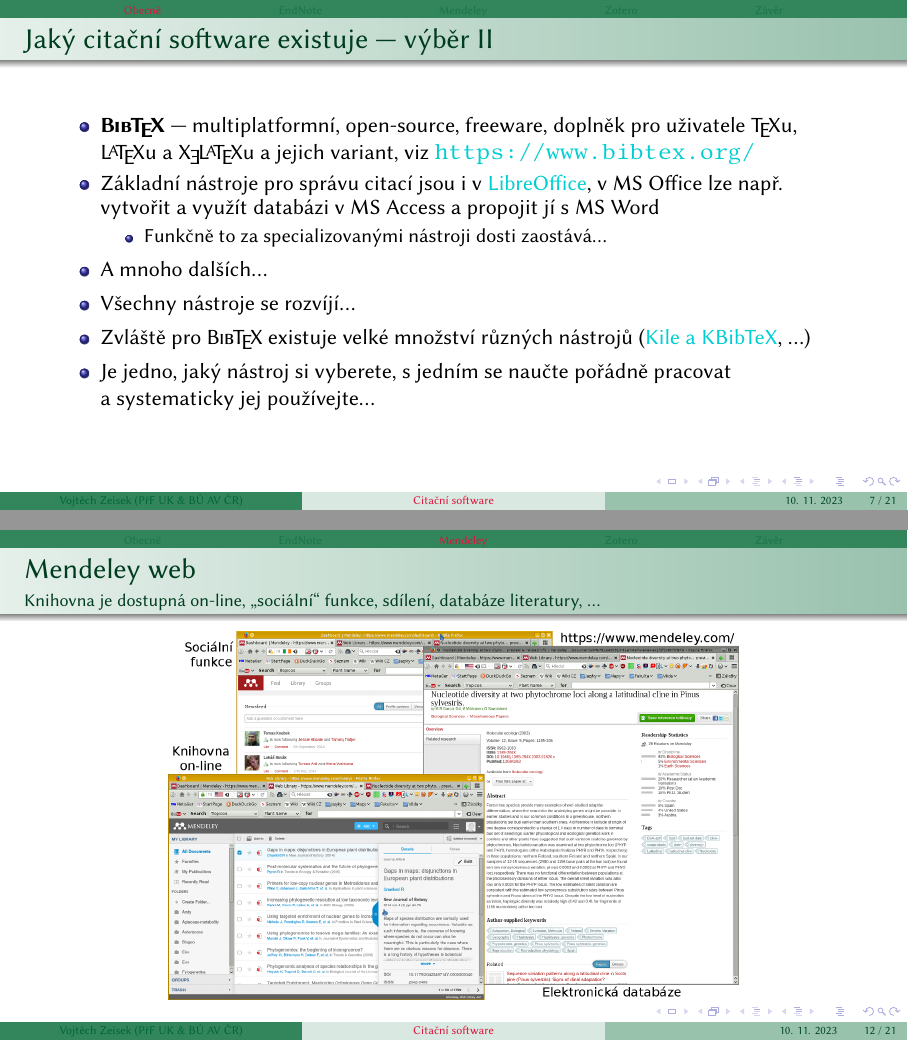
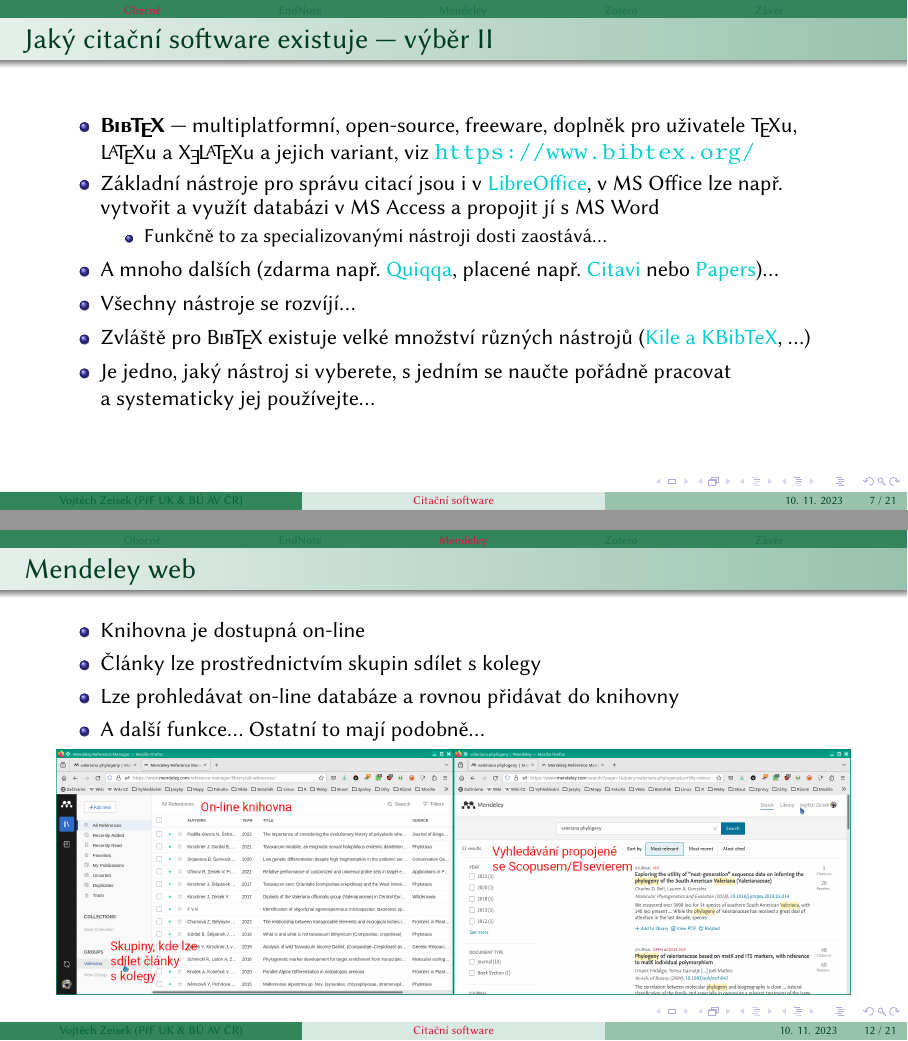
Before and after one commit to V-Z/citacni-software, LaTeX slides (citacni_software.tex): pages 7 and 12 of 21, joined at a grey line. Compiled offline with XeLaTeX.

Commit message:
Víc informací o managerech. Nové obrázky pro Mendeley.

```diff
--- a/citacni_software.tex
+++ b/citacni_software.tex
@@ -131,18 +131,18 @@
 
 \begin{frame}[allowframebreaks]{Jaký citační software existuje --- výběr}
 	\begin{itemize}
+		\item \textbf{Zotero} --- multiplatformní, freeware, open-source, dostupný na~\url{https://www.zotero.org/}
+		\item \textbf{Mendeley} --- multiplatformní, freeware, dostupný na~\url{https://www.mendeley.com/}, spojený s~\href{https://www.elsevier.com/}{Elsevirem}  a~\href{https://www.scopus.com/}{Scopusem}
+		\item \textbf{JabRef} --- multiplatformní, open-source, freeware, dostupný na~\url{https://www.jabref.org/}, pracuje s~\BibTeX em, LibreOffice Writerem i~MS~Wordem
 		\item \textbf{EndNote} --- placený software, zkušební 30 denní verze je dostupná na~\url{https://endnote.com/}
 		\item \textbf{EndNote Web} --- kompatibilní k~EndNote, pro~uživatele z~PřF UK zdarma v~rámci přístupu k~\href{https://www.webofscience.com/}{Web of Science}, viz \url{https://www.myendnoteweb.com/}
-		\item \textbf{Zotero} --- multiplatformní, freeware, open-source, dostupný na~\url{https://www.zotero.org/}
-		\item \textbf{Mendeley} --- multiplatformní, freeware, dostupný na~\url{https://www.mendeley.com/}, spojený s~\href{https://www.elsevier.com/}{Elsevirem}  a~\href{https://www.scopus.com/}{Scopusem}
-		\item \textbf{RefWorks} --- on-line služba, viz \url{https://www.refworks.com/}, spojeno s~\href{https://www.proquest.com/}{ProQuestem}
-		\item \textbf{JabRef} --- multiplatformní, open-source, freeware, dostupný na~\url{https://www.jabref.org/}, pracuje s~\BibTeX em, LibreOffice Writerem i~MS~Wordem
+		\item \textbf{RefWorks} --- primárně on-line služba, viz \url{https://www.refworks.com/}, spojeno s~\href{https://www.proquest.com/}{ProQuestem}
 		\item \textbf{\BibTeX} --- multiplatformní, open-source, freeware, doplněk pro~uživatele \TeX u, \LaTeX u a~\XeLaTeX u a~jejich variant, viz \url{https://www.bibtex.org/}
 		\item Základní nástroje pro~správu citací jsou i~v~\href{https://www.openoffice.cz/navody/jak-vytvorit-a-upravovat-seznam-pouzite-literatury}{LibreOffice}, v~MS~Office lze např. vytvořit a~využít databázi v~MS~Access a~propojit jí s~MS~Word
 		\begin{itemize}
 			\item Funkčně to~za~specializovanými nástroji dosti zaostává\ldots
 		\end{itemize}
-		\item A~mnoho dalších\ldots
+		\item A~mnoho dalších (zdarma např. \href{https://github.com/jimmejardine/qiqqa-open-source}{Quiqqa}, placené  např. \href{https://www.citavi.com/en}{Citavi} nebo \href{https://www.papersapp.com/}{Papers})\ldots
 		\item Všechny nástroje se~rozvíjí\ldots
 		\item Zvláště pro \BibTeX{ }existuje velké množství různých nástrojů (\href{https://www.linuxexpres.cz/software/kile-a-kbibtex}{Kile a~KBibTeX},~\ldots)
 		\item Je jedno, jaký nástroj si~vyberete, s~jedním se naučte pořádně pracovat a~systematicky jej používejte\ldots
@@ -192,10 +192,14 @@
         \flushright\url{https://www.mendeley.com/}
 \end{frame}
 
-\begin{frame}{Mendeley web}{Knihovna je dostupná on-line, \enquote{sociální} funkce, sdílení, databáze literatury,~\ldots}
-        \begin{center}
-                \includegraphics[height=6.5cm]{mendeley_web.png}
-        \end{center}
+\begin{frame}{Mendeley web}
+	\begin{itemize}
+		\item Knihovna je dostupná on-line
+		\item Články lze prostřednictvím skupin sdílet s~kolegy
+		\item Lze prohledávat on-line databáze a~rovnou přidávat do~knihovny
+		\item A~další funkce\ldots{ }Ostatní to~mají podobně\ldots
+	\end{itemize}
+	\includegraphics[width=\textwidth]{mendeley_web.png}
 \end{frame}
 
 \begin{frame}{Import ze~stránky časopisu do~Mendeley}{Článek se~naimportuje do~on-line knihovny a~z~ní~se~synchronizuje do~aplikace v~počítači}
```
Also changed, not shown: mendeley_web.png.
